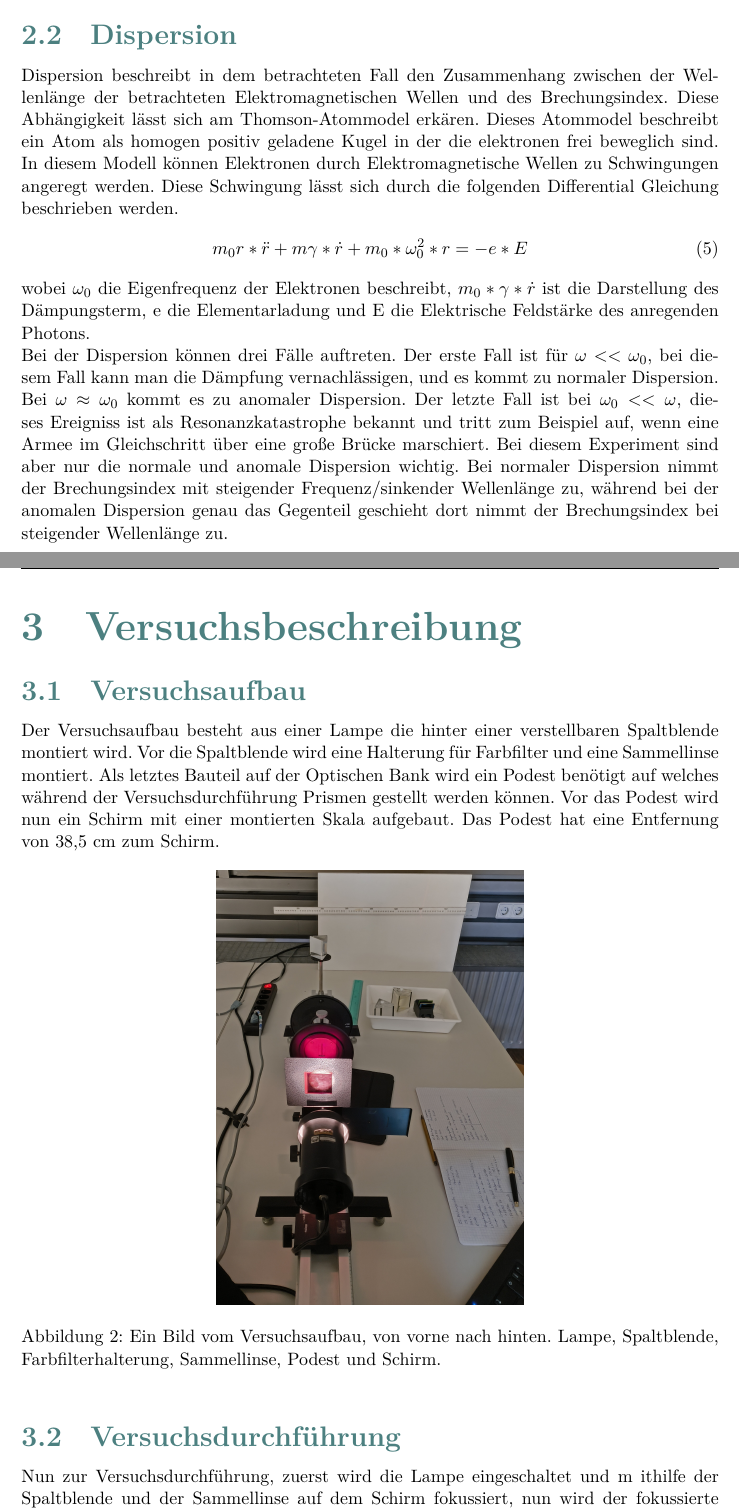
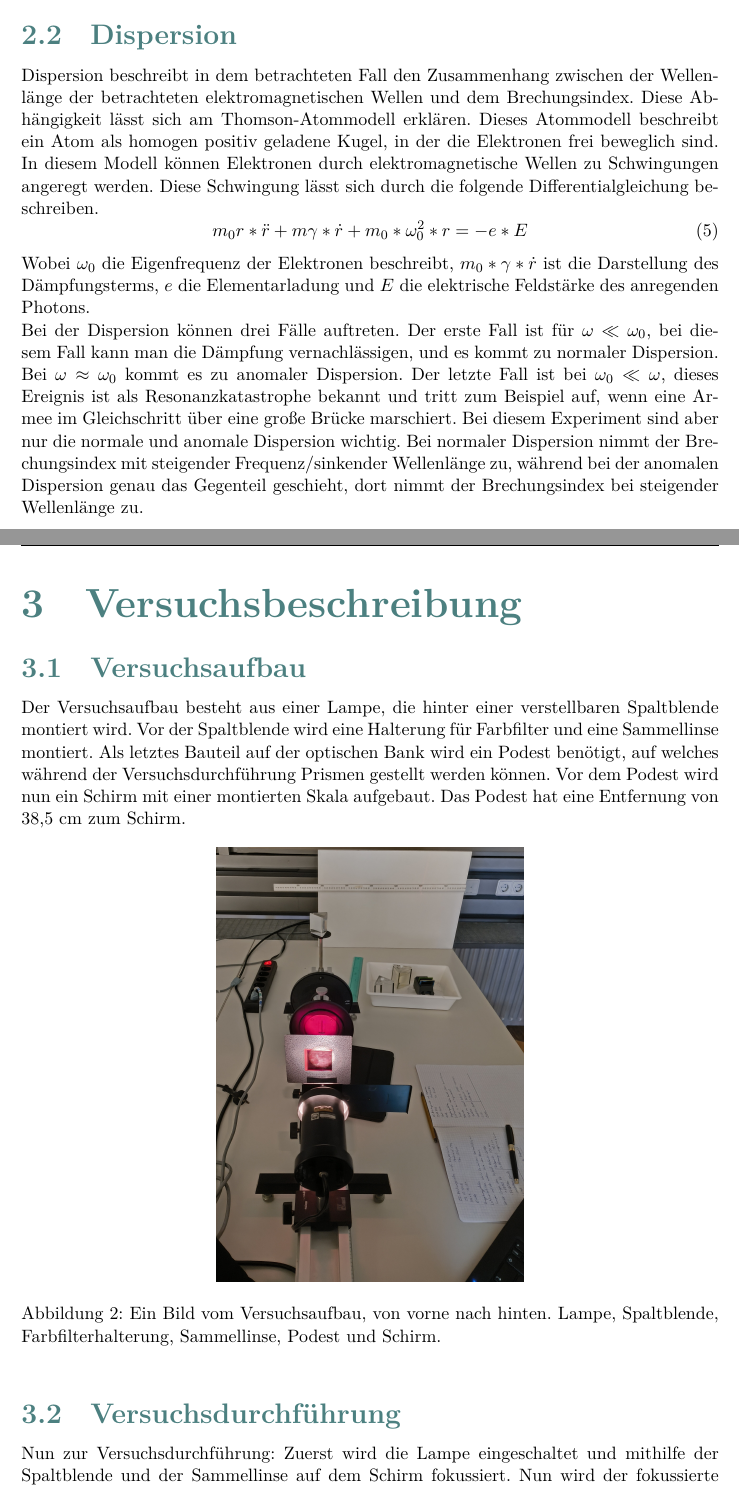
Before and after one commit to halloda04/Versuch-O2, a LaTeX document (Versuch O2/Titelblatt.tex, which reads Versuch O2/Theorie.tex, Versuch O2/Versuchsbeschreibung.tex): two parts of pages 5 and 6 of 11, joined at a grey line, cut so that both start at the same text. Compiled offline with XeLaTeX.

Commit message:
Korrektur 1

```diff
--- a/Versuch O2/Theorie.tex
+++ b/Versuch O2/Theorie.tex
@@ -57,30 +56,30 @@ mit $n_1 = n_{\text{Luft}} \stackrel{!}{=} 1$ und den Winkeln aus Gleichung (\re
 
 \subsection{Dispersion}
 Dispersion beschreibt in dem betrachteten Fall den Zusammenhang
-zwischen der Wellenlänge der betrachteten Elektromagnetischen
-Wellen und des Brechungsindex. Diese Abhängigkeit lässt sich am
-Thomson-Atommodel erkären. Dieses Atommodel beschreibt ein Atom
-als homogen positiv geladene Kugel in der die elektronen frei
+zwischen der Wellenlänge der betrachteten elektromagnetischen
+Wellen und dem Brechungsindex. Diese Abhängigkeit lässt sich am
+Thomson-Atommodell erklären. Dieses Atommodell beschreibt ein Atom
+als homogen positiv geladene Kugel, in der die Elektronen frei
 beweglich sind. In diesem Modell können Elektronen durch
-Elektromagnetische Wellen zu Schwingungen angeregt werden.
-Diese Schwingung lässt sich durch die folgenden Differential
-Gleichung beschrieben werden.
+elektromagnetische Wellen zu Schwingungen angeregt werden.
+Diese Schwingung lässt sich durch die folgende Differentialgleichung
+beschreiben.
 \begin{equation}
     m_0r*\ddot{r} + m\gamma*\dot{r} + m_0*\omega_0^2*r=-e*E
 \end{equation}
-wobei $\omega_0$ die Eigenfrequenz der Elektronen beschreibt,
-$m_0*\gamma*\dot{r}$ ist die Darstellung des Dämpungsterm, e die
-Elementarladung und E die Elektrische Feldstärke des anregenden
+Wobei $\omega_0$ die Eigenfrequenz der Elektronen beschreibt,
+$m_0 * \gamma * \dot{r}$ ist die Darstellung des Dämpfungsterms, $e$ die
+Elementarladung und $E$ die elektrische Feldstärke des anregenden
 Photons.\\
 Bei der Dispersion können drei Fälle auftreten. Der erste Fall
-ist für $\omega<<\omega_0$, bei diesem Fall kann man die Dämpfung
+ist für $\omega \ll \omega_0$, bei diesem Fall kann man die Dämpfung
 vernachlässigen, und es kommt zu normaler Dispersion. Bei
-$\omega\approx \omega_0$ kommt es zu anomaler Dispersion. Der
-letzte Fall ist bei $\omega_0 << \omega$, dieses Ereigniss ist
+$\omega \approx \omega_0$ kommt es zu anomaler Dispersion. Der
+letzte Fall ist bei $\omega_0 \ll \omega$, dieses Ereignis ist
 als Resonanzkatastrophe bekannt und tritt zum Beispiel auf, wenn
 eine Armee im Gleichschritt über eine große Brücke marschiert.
 Bei diesem Experiment sind aber nur die normale und anomale
 Dispersion wichtig. Bei normaler Dispersion nimmt der
 Brechungsindex mit steigender Frequenz/sinkender Wellenlänge zu,
-während bei der anomalen Dispersion genau das Gegenteil geschieht
+während bei der anomalen Dispersion genau das Gegenteil geschieht,
 dort nimmt der Brechungsindex bei steigender Wellenlänge zu.
--- a/Versuch O2/Versuchsbeschreibung.tex
+++ b/Versuch O2/Versuchsbeschreibung.tex
@@ -1,10 +1,10 @@
 \section{Versuchsbeschreibung}
 \subsection{Versuchsaufbau}
-Der Versuchsaufbau besteht aus einer Lampe die hinter einer verstellbaren
-Spaltblende montiert wird. Vor die Spaltblende wird eine Halterung für
+Der Versuchsaufbau besteht aus einer Lampe, die hinter einer verstellbaren
+Spaltblende montiert wird. Vor der Spaltblende wird eine Halterung für
 Farbfilter und eine Sammellinse montiert. Als letztes Bauteil auf der
-Optischen Bank wird ein Podest benötigt auf welches während der
-Versuchsdurchführung Prismen gestellt werden können. Vor das Podest wird
+optischen Bank wird ein Podest benötigt, auf welches während der
+Versuchsdurchführung Prismen gestellt werden können. Vor dem Podest wird
 nun ein Schirm mit einer montierten Skala aufgebaut. Das Podest hat eine
 Entfernung von 38,5 cm zum Schirm.
 \begin{figure}[!htb]
@@ -15,6 +15,6 @@ Entfernung von 38,5 cm zum Schirm.
 
 
 \subsection{Versuchsdurchführung}
-Nun zur Versuchsdurchführung, zuerst wird die Lampe eingeschaltet und m
-ithilfe der Spaltblende und der Sammellinse auf dem Schirm fokussiert,
-nun wird der fokussierte Punkt als $X_0$ vermerkt und die entfernung
+Nun zur Versuchsdurchführung: Zuerst wird die Lampe eingeschaltet und
+mithilfe der Spaltblende und der Sammellinse auf dem Schirm fokussiert.
+Nun wird der fokussierte Punkt als $X_0$ vermerkt und die Entfernung
```
Also changed, not shown: Versuch O2/Einleitung.tex (+13 -13 lines), Versuch O2/Titelblatt.pdf, Versuch O2/Theorie.tex (15 more changed lines), Versuch O2/Versuchsbeschreibung.tex (27 more changed lines), 3 other files.
